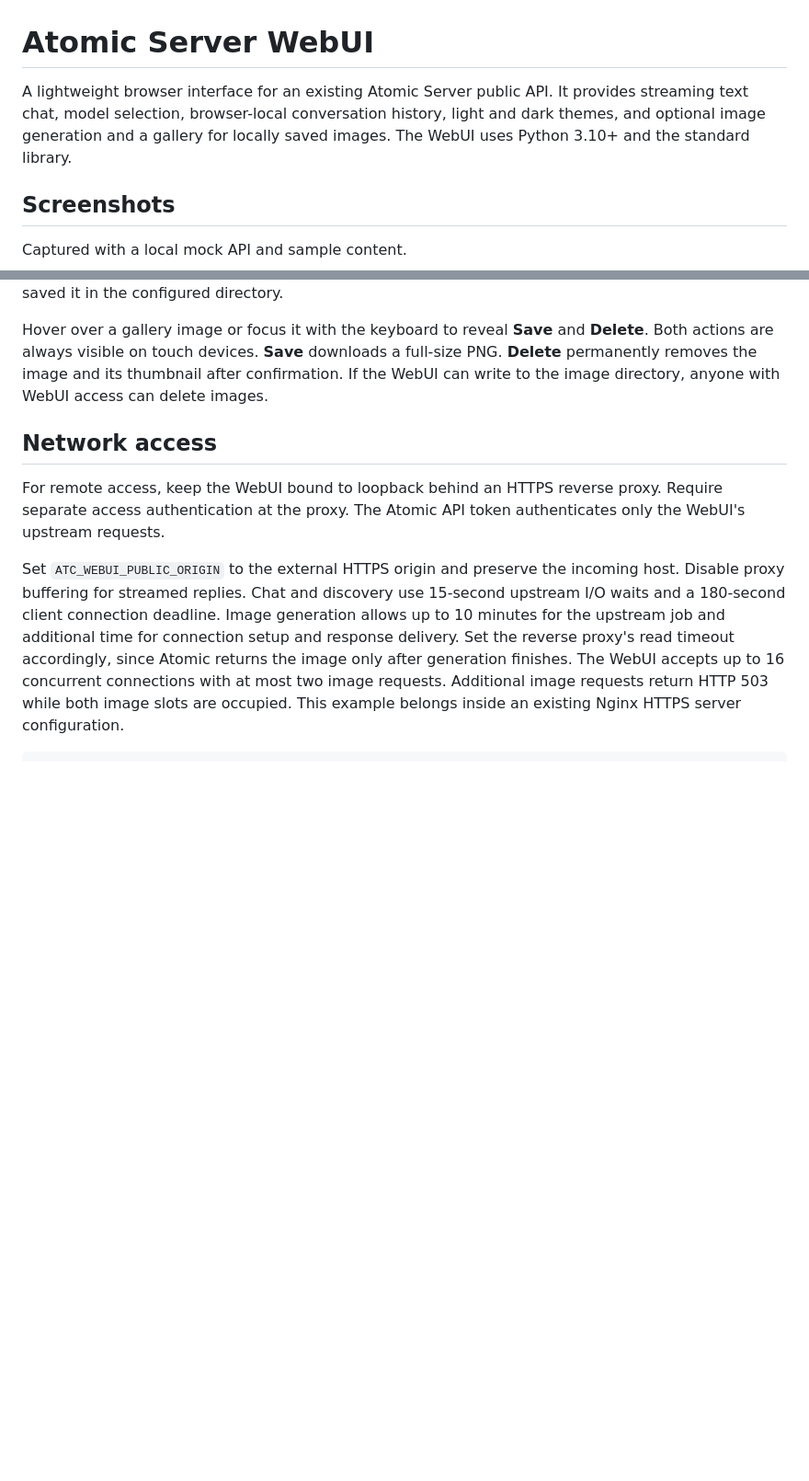
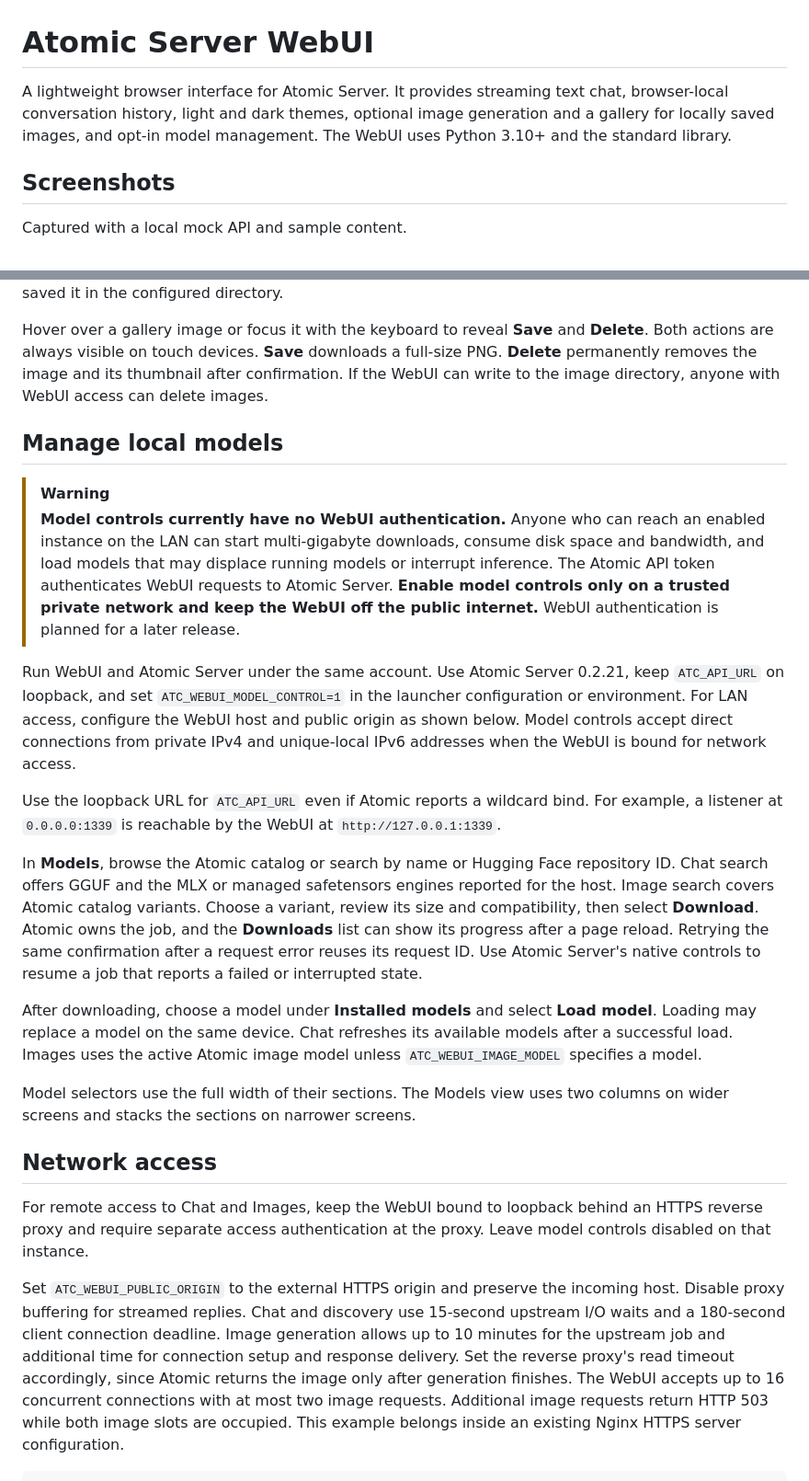
Before and after one commit to VA3KWJ/ATC-WebUI, a Markdown page: README.md, 2 parts joined by grey strips. Shown at 92% size. Drawn GitHub-style; blank space fills up the shorter version.

```diff
--- a/README.md
+++ b/README.md
@@ -1,6 +1,6 @@
 # Atomic Server WebUI
 
-A lightweight browser interface for an existing Atomic Server public API. It provides streaming text chat, model selection, browser-local conversation history, light and dark themes, and optional image generation and a gallery for locally saved images. The WebUI uses Python 3.10+ and the standard library.
+A lightweight browser interface for Atomic Server. It provides streaming text chat, browser-local conversation history, light and dark themes, optional image generation and a gallery for locally saved images, and opt-in model management. The WebUI uses Python 3.10+ and the standard library.
 
 ## Screenshots
 
@@ -117,9 +124,24 @@ Use a directory controlled by the Atomic Server account and readable by the WebU
 
 Hover over a gallery image or focus it with the keyboard to reveal **Save** and **Delete**. Both actions are always visible on touch devices. **Save** downloads a full-size PNG. **Delete** permanently removes the image and its thumbnail after confirmation. If the WebUI can write to the image directory, anyone with WebUI access can delete images.
 
+## Manage local models
+
+> [!WARNING]
+> **Model controls currently have no WebUI authentication.** Anyone who can reach an enabled instance on the LAN can start multi-gigabyte downloads, consume disk space and bandwidth, and load models that may displace running models or interrupt inference. The Atomic API token authenticates WebUI requests to Atomic Server. **Enable model controls only on a trusted private network and keep the WebUI off the public internet.** WebUI authentication is planned for a later release.
+
+Run WebUI and Atomic Server under the same account. Use Atomic Server 0.2.21, keep `ATC_API_URL` on loopback, and set `ATC_WEBUI_MODEL_CONTROL=1` in the launcher configuration or environment. For LAN access, configure the WebUI host and public origin as shown below. Model controls accept direct connections from private IPv4 and unique-local IPv6 addresses when the WebUI is bound for network access.
+
+Use the loopback URL for `ATC_API_URL` even if Atomic reports a wildcard bind. For example, a listener at `0.0.0.0:1339` is reachable by the WebUI at `http://127.0.0.1:1339`.
+
+In **Models**, browse the Atomic catalog or search by name or Hugging Face repository ID. Chat search offers GGUF and the MLX or managed safetensors engines reported for the host. Image search covers Atomic catalog variants. Choose a variant, review its size and compatibility, then select **Download**. Atomic owns the job, and the **Downloads** list can show its progress after a page reload. Retrying the same confirmation after a request error reuses its request ID. Use Atomic Server's native controls to resume a job that reports a failed or interrupted state.
+
+After downloading, choose a model under **Installed models** and select **Load model**. Loading may replace a model on the same device. Chat refreshes its available models after a successful load. Images uses the active Atomic image model unless `ATC_WEBUI_IMAGE_MODEL` specifies a model.
+
+Model selectors use the full width of their sections. The Models view uses two columns on wider screens and stacks the sections on narrower screens.
+
 ## Network access
 
-For remote access, keep the WebUI bound to loopback behind an HTTPS reverse proxy. Require separate access authentication at the proxy. The Atomic API token authenticates only the WebUI's upstream requests.
+For remote access to Chat and Images, keep the WebUI bound to loopback behind an HTTPS reverse proxy and require separate access authentication at the proxy. Leave model controls disabled on that instance.
 
 Set `ATC_WEBUI_PUBLIC_ORIGIN` to the external HTTPS origin and preserve the incoming host. Disable proxy buffering for streamed replies. Chat and discovery use 15-second upstream I/O waits and a 180-second client connection deadline. Image generation allows up to 10 minutes for the upstream job and additional time for connection setup and response delivery. Set the reverse proxy's read timeout accordingly, since Atomic returns the image only after generation finishes. The WebUI accepts up to 16 concurrent connections with at most two image requests. Additional image requests return HTTP 503 while both image slots are occupied. This example belongs inside an existing Nginx HTTPS server configuration.
 
```
Also changed, not shown: other parts of README.md (+9 -2 lines), docs/api-compatibility.md (+6 -0 lines), docs/screenshots/images-light.png, docs/screenshots/models-dark.png (added), 8 other files.
